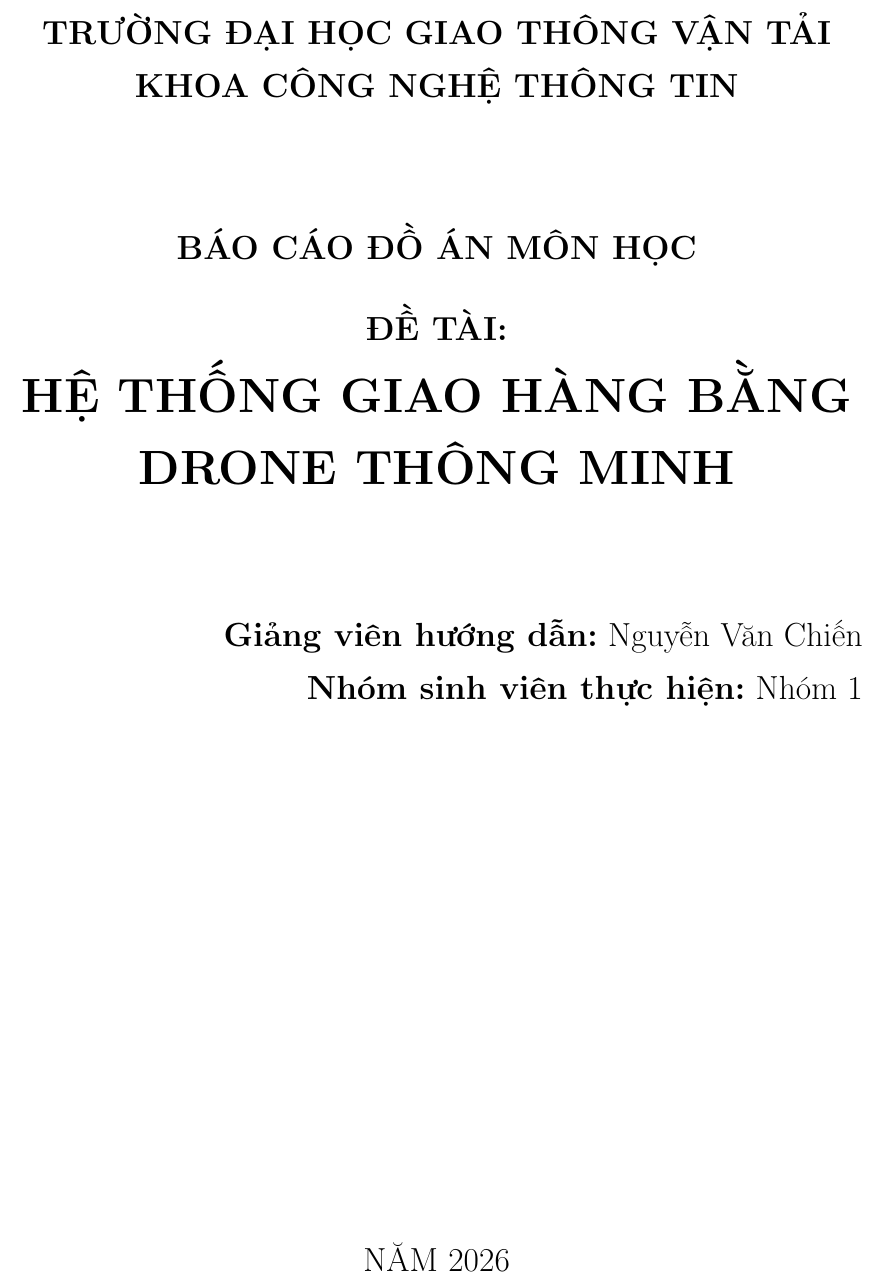
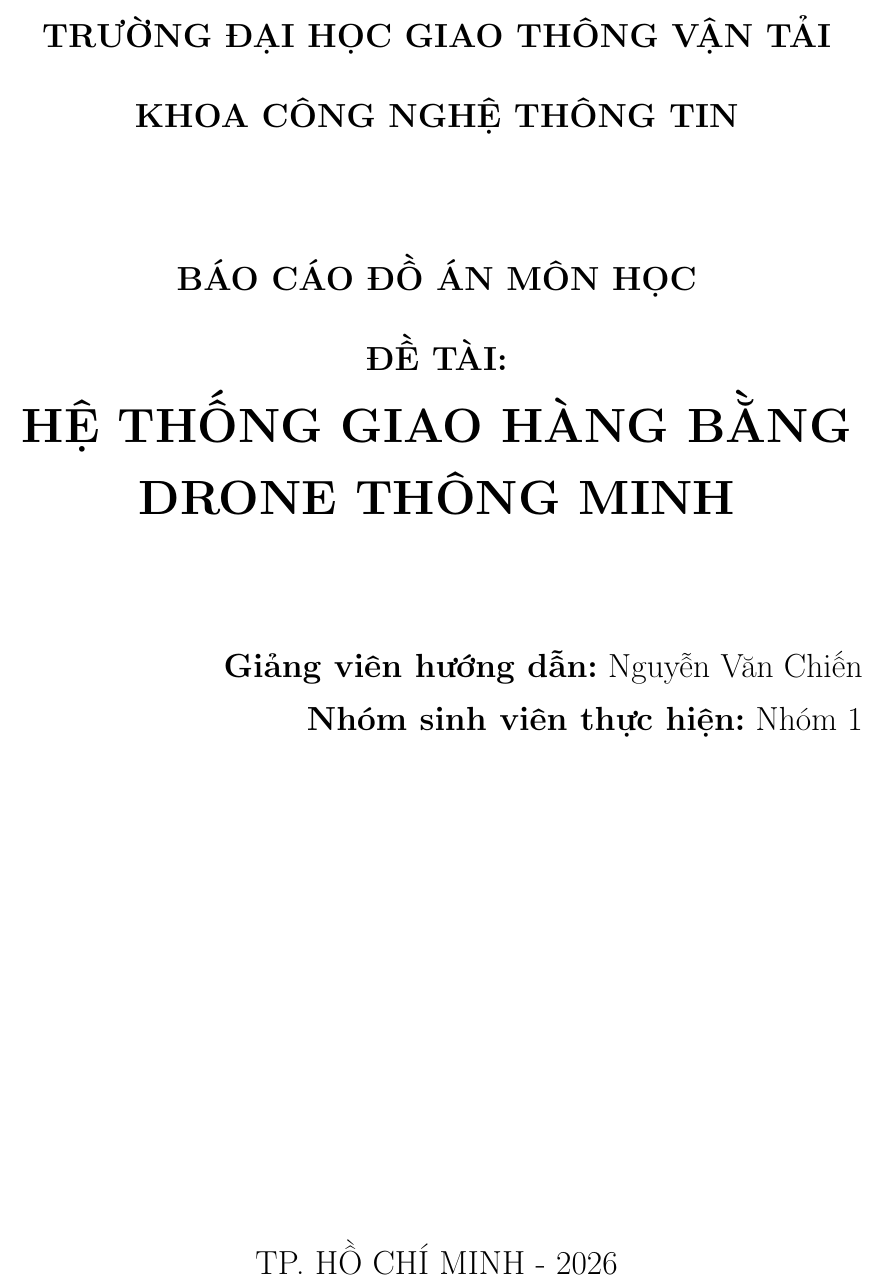
Before and after one commit to HoPhamThanhPhuc2006/SmartDroneDelivery, a LaTeX document (docs/main.tex): part of page 1 of 4, cut so that both start at the same text. Compiled offline with pdfLaTeX.

```diff
--- a/docs/main.tex
+++ b/docs/main.tex
@@ -14,16 +13,14 @@
     right=2.0cm
 }
 
-% Giãn dòng 1.3 theo quy định tiểu luận
 \onehalfspacing
 
 \begin{document}
 
-% Trang bìa đơn giản
 \begin{titlepage}
     \centering
     \vspace*{1cm}
-    \Large\textbf{TRƯỜNG ĐẠI HỌC GIAO THÔNG VẬN TẢI}\\
+    \Large\textbf{TRƯỜNG ĐẠI HỌC GIAO THÔNG VẬN TẢI }\\[0.5cm]
     \textbf{KHOA CÔNG NGHỆ THÔNG TIN}\\[2cm]
 
     \Large\textbf{BÁO CÁO ĐỒ ÁN MÔN HỌC}\\[0.5cm]
@@ -32,12 +29,12 @@
 
     \Large
     \begin{flushright}
-        \textbf{Giảng viên hướng dẫn:} Nguyễn Văn Chiến\\
+        \textbf{Giảng viên hướng dẫn:} Nguyễn Văn Chiến \\
         \textbf{Nhóm sinh viên thực hiện:} Nhóm 1\\
     \end{flushright}
 
     \vfill
-    \Large NĂM 2026
+    \Large TP. HỒ CHÍ MINH - 2026
 \end{titlepage}
 
 \tableofcontents
```
Also changed, not shown: docs/main.bbl (added), docs/main.pdf (added), docs/main.tex (11 more changed lines), 11 other files.
